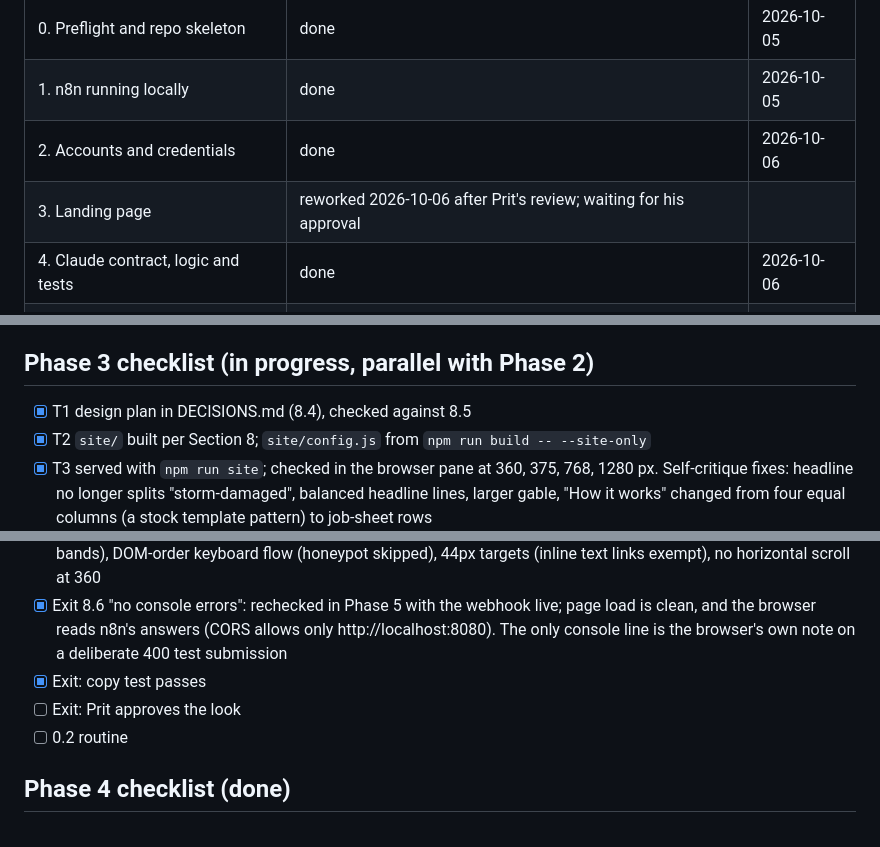
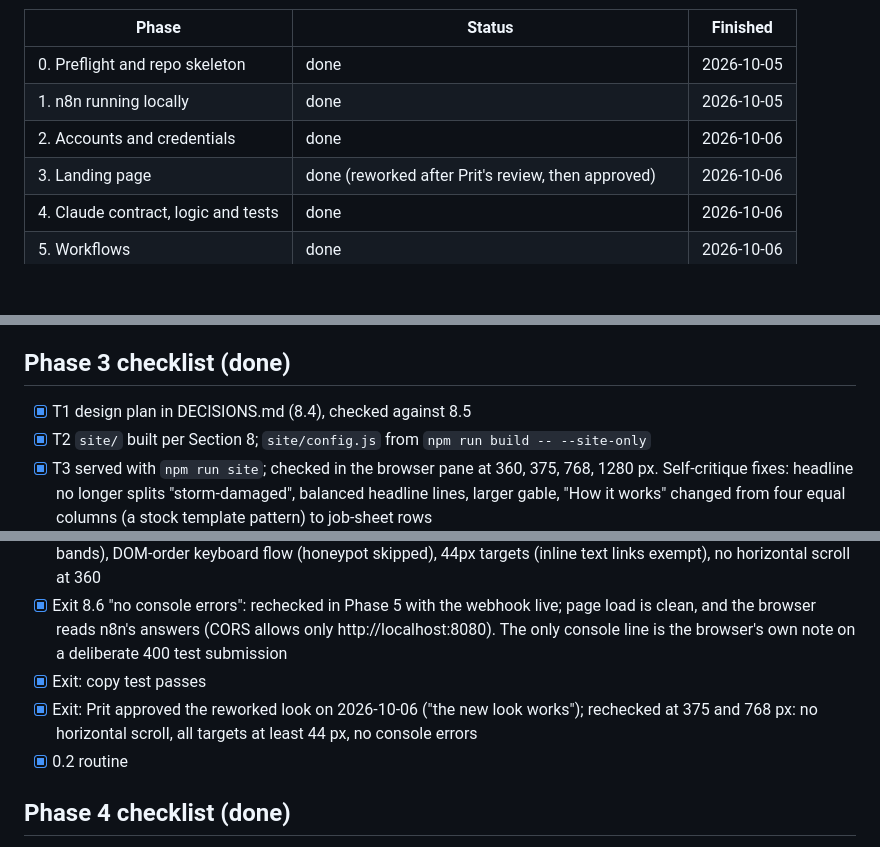
Before and after one commit to whypaulwhy/AI-lead-automation, a Markdown page: docs/PROGRESS.md, 3 parts joined by grey strips. GitHub-like rendering; blank space fills up the shorter version.

Commit message:
Phase 3 done: Prit approved the reworked site; 375 and 768 px rechecked
Co-Authored-By: Claude Opus 5.5 <noreply@anthropic.com>

```diff
--- a/docs/PROGRESS.md
+++ b/docs/PROGRESS.md
@@ -5,7 +5,7 @@
 | 0. Preflight and repo skeleton | done | 2026-10-05 |
 | 1. n8n running locally | done | 2026-10-05 |
 | 2. Accounts and credentials | done | 2026-10-06 |
-| 3. Landing page | reworked 2026-10-06 after Prit's review; waiting for his approval | |
+| 3. Landing page | done (reworked after Prit's review, then approved) | 2026-10-06 |
 | 4. Claude contract, logic and tests | done | 2026-10-06 |
 | 5. Workflows | done | 2026-10-06 |
 | 6. Error handling and failure drills | done (12 drills, 6 fixes) | 2026-10-06 |
@@ -65,7 +65,7 @@ only with evidence. The checklist for a phase is added when that phase starts.
 - [x] Exit: sheet tab "Leads" has the 24 headers in A1:X1; the robot account wrote them, so it has Editor access
 - [x] 0.2 routine
 
-## Phase 3 checklist (in progress, parallel with Phase 2)
+## Phase 3 checklist (done)
 
 - [x] T1 design plan in DECISIONS.md (8.4), checked against 8.5
 - [x] T2 `site/` built per Section 8; `site/config.js` from `npm run build -- --site-only`
@@ -76,8 +76,8 @@ only with evidence. The checklist for a phase is added when that phase starts.
 - [x] Exit 8.6: visible labels, required stated in words, one polite live region, visible focus (slate ring, yellow on slate bands), DOM-order keyboard flow (honeypot skipped), 44px targets (inline text links exempt), no horizontal scroll at 360
 - [x] Exit 8.6 "no console errors": rechecked in Phase 5 with the webhook live; page load is clean, and the browser reads n8n's answers (CORS allows only http://localhost:8080). The only console line is the browser's own note on a deliberate 400 test submission
 - [x] Exit: copy test passes
-- [ ] Exit: Prit approves the look
-- [ ] 0.2 routine
+- [x] Exit: Prit approved the reworked look on 2026-10-06 ("the new look works"); rechecked at 375 and 768 px: no horizontal scroll, all targets at least 44 px, no console errors
+- [x] 0.2 routine
 
 ## Phase 4 checklist (done)
 
```
Also changed, not shown: other parts of docs/PROGRESS.md (+1 -1 lines).
